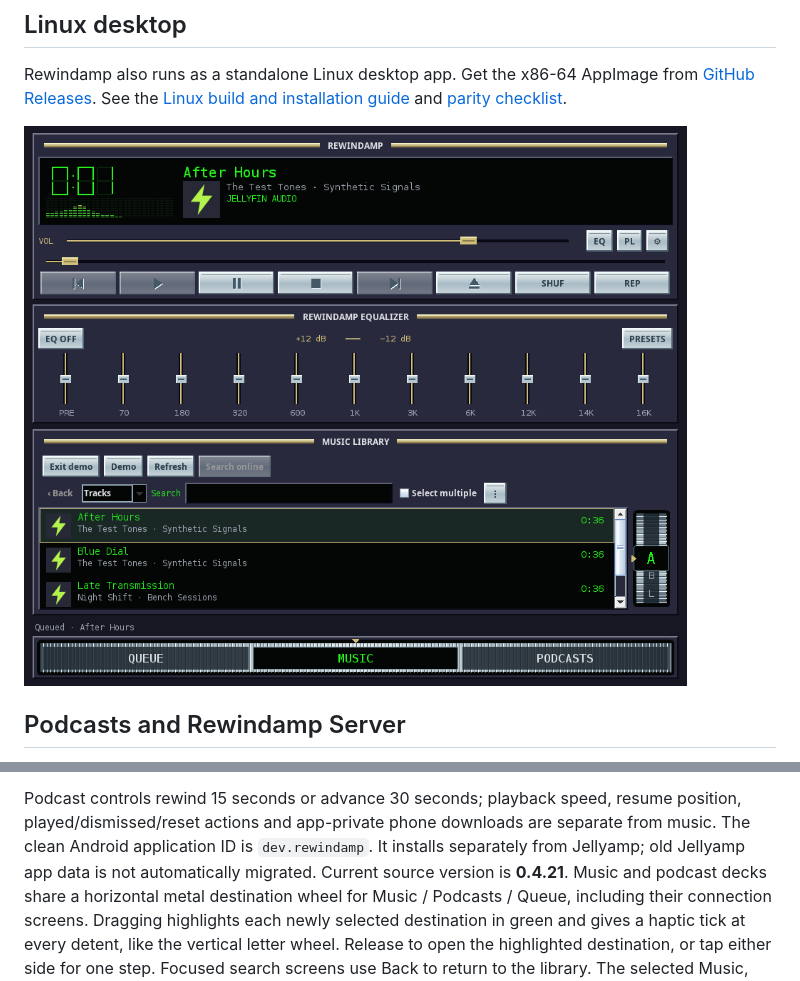
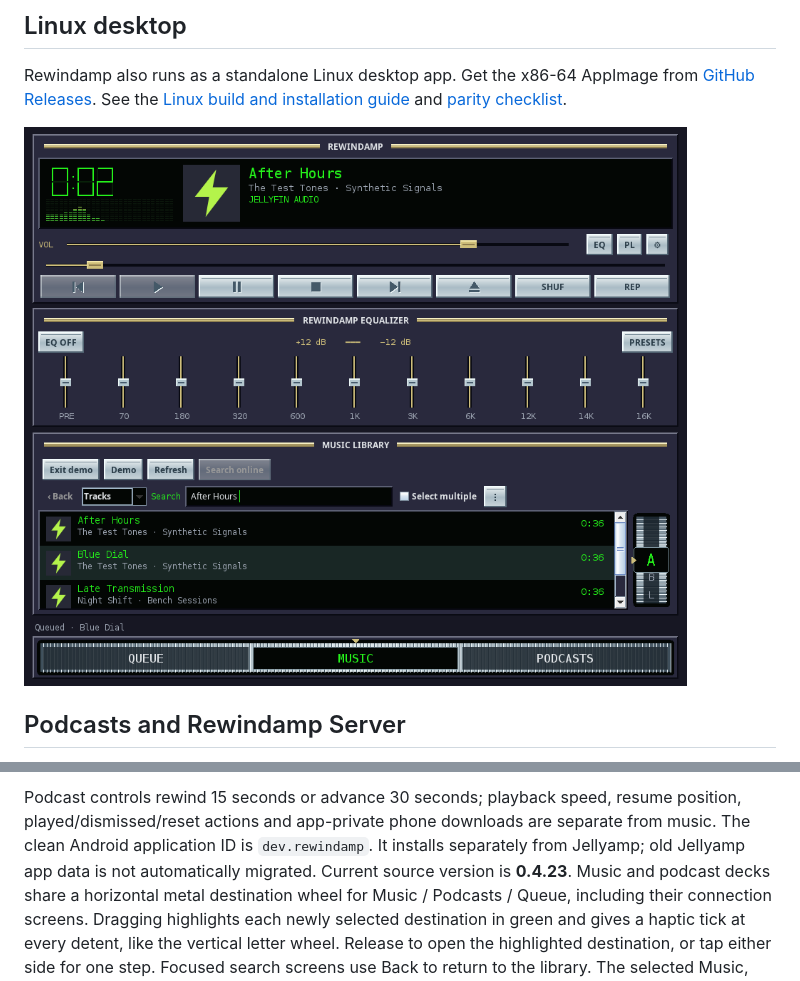
Before and after one commit to rknell/rewindamp, a Markdown page: README.md, 2 parts joined by grey strips. Drawn GitHub-style; pictures changed too: docs/images/linux-player.png.

```diff
--- a/README.md
+++ b/README.md
@@ -53,7 +53,7 @@ password. Podcast discovery uses the Rewindamp server and requires no Apple acco
 Podcast controls rewind 15 seconds or advance 30 seconds; playback speed, resume position,
 played/dismissed/reset actions and app-private phone downloads are separate from music.
 The clean Android application ID is `dev.rewindamp`. It installs separately from Jellyamp;
-old Jellyamp app data is not automatically migrated. Current source version is **0.4.21**.
+old Jellyamp app data is not automatically migrated. Current source version is **0.4.23**.
 Music and podcast decks share a horizontal metal destination wheel for Music / Podcasts /
 Queue, including their connection screens. Dragging highlights each newly selected
 destination in green and gives a haptic tick at every detent, like the vertical letter
```
Also changed, not shown: docs/releases/0.4.23.md (added, +8 -0 lines), linux/README.md (+13 -0 lines), 8 other files.
